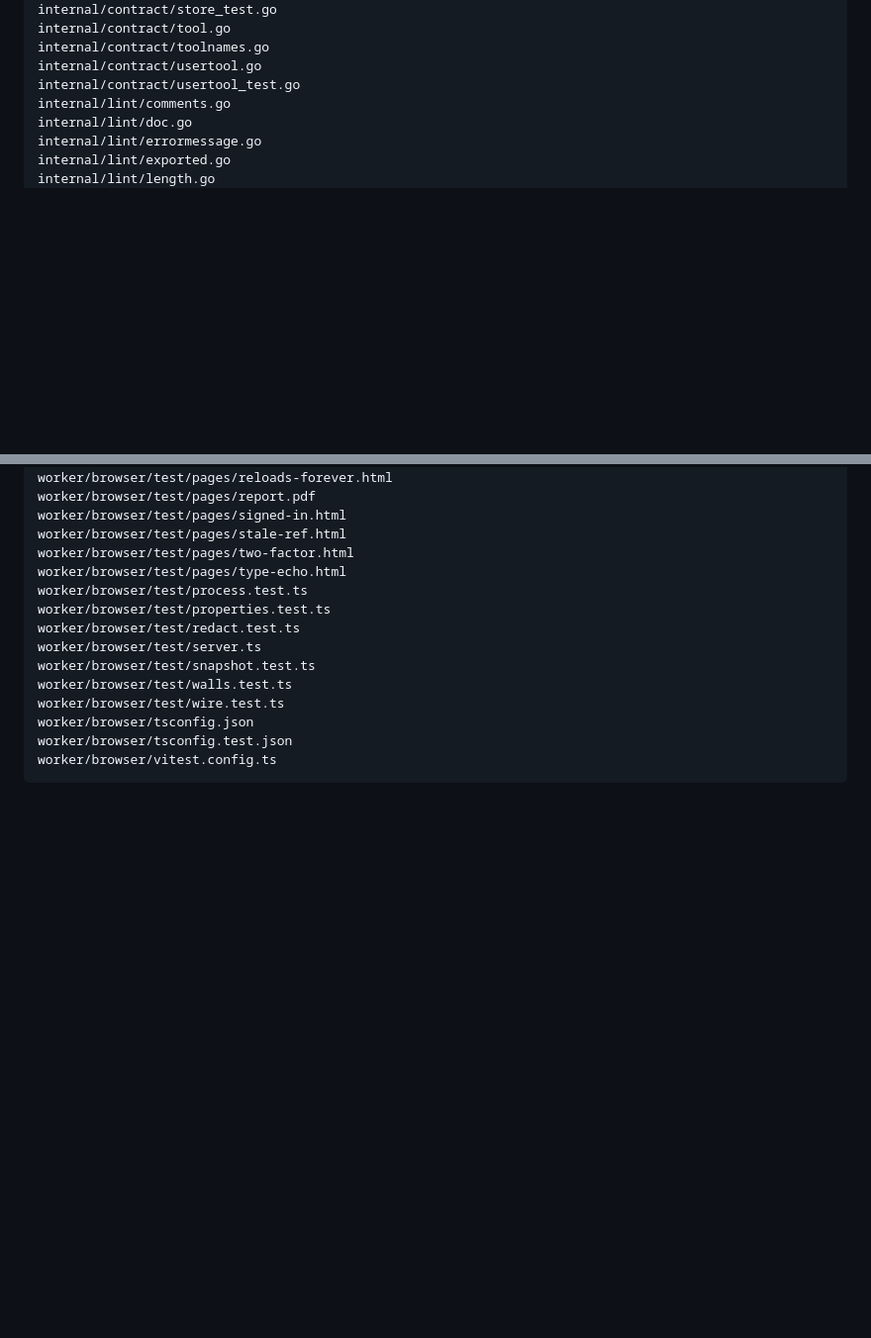
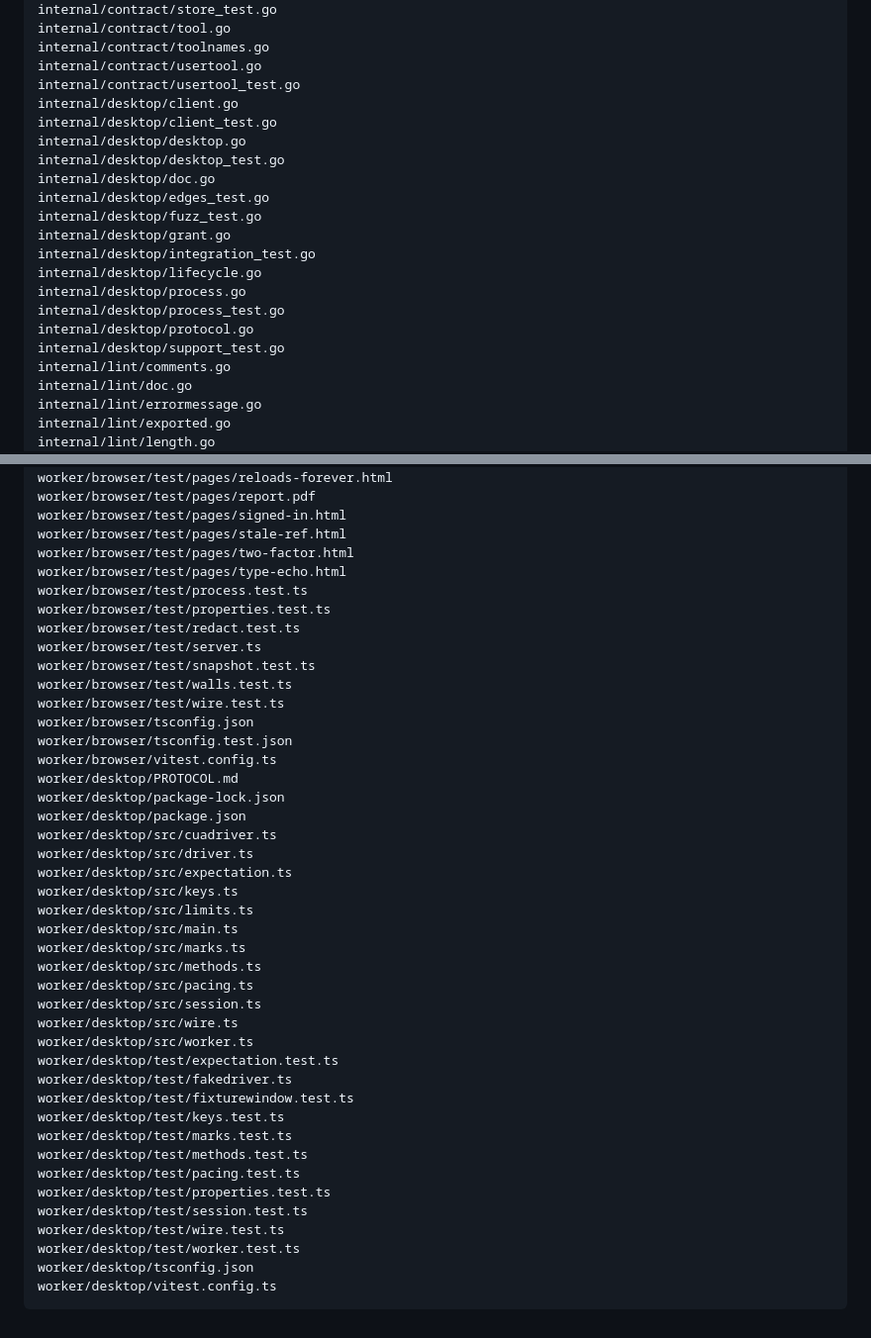
Before and after one commit to JaredTate/nerdgenie, a Markdown page: REPO_MAP.md, 2 parts joined by grey strips. Shown at 99% size. Drawn GitHub-style; blank space fills up the shorter version.

Commit message:
Regenerate the repository map after the desktop worker and its Go side

````diff
--- a/REPO_MAP.md
+++ b/REPO_MAP.md
@@ -169,6 +169,20 @@ internal/contract/tool.go
 internal/contract/toolnames.go
 internal/contract/usertool.go
 internal/contract/usertool_test.go
+internal/desktop/client.go
+internal/desktop/client_test.go
+internal/desktop/desktop.go
+internal/desktop/desktop_test.go
+internal/desktop/doc.go
+internal/desktop/edges_test.go
+internal/desktop/fuzz_test.go
+internal/desktop/grant.go
+internal/desktop/integration_test.go
+internal/desktop/lifecycle.go
+internal/desktop/process.go
+internal/desktop/process_test.go
+internal/desktop/protocol.go
+internal/desktop/support_test.go
 internal/lint/comments.go
 internal/lint/doc.go
 internal/lint/errormessage.go
@@ -557,4 +571,32 @@ worker/browser/test/wire.test.ts
 worker/browser/tsconfig.json
 worker/browser/tsconfig.test.json
 worker/browser/vitest.config.ts
+worker/desktop/PROTOCOL.md
+worker/desktop/package-lock.json
+worker/desktop/package.json
+worker/desktop/src/cuadriver.ts
+worker/desktop/src/driver.ts
+worker/desktop/src/expectation.ts
+worker/desktop/src/keys.ts
+worker/desktop/src/limits.ts
+worker/desktop/src/main.ts
+worker/desktop/src/marks.ts
+worker/desktop/src/methods.ts
+worker/desktop/src/pacing.ts
+worker/desktop/src/session.ts
+worker/desktop/src/wire.ts
+worker/desktop/src/worker.ts
+worker/desktop/test/expectation.test.ts
+worker/desktop/test/fakedriver.ts
+worker/desktop/test/fixturewindow.test.ts
+worker/desktop/test/keys.test.ts
+worker/desktop/test/marks.test.ts
+worker/desktop/test/methods.test.ts
+worker/desktop/test/pacing.test.ts
+worker/desktop/test/properties.test.ts
+worker/desktop/test/session.test.ts
+worker/desktop/test/wire.test.ts
+worker/desktop/test/worker.test.ts
+worker/desktop/tsconfig.json
+worker/desktop/vitest.config.ts
 ```
````
